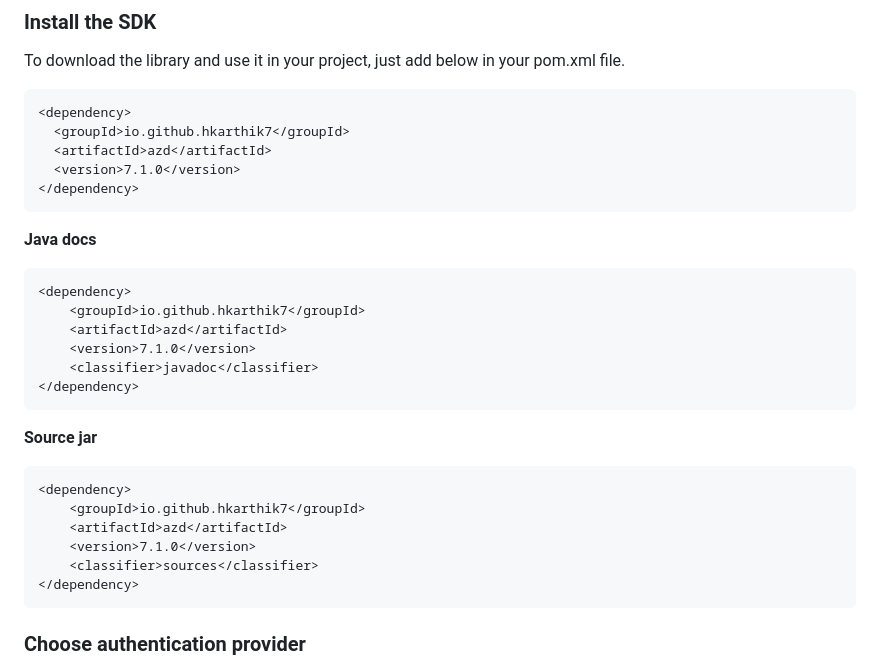
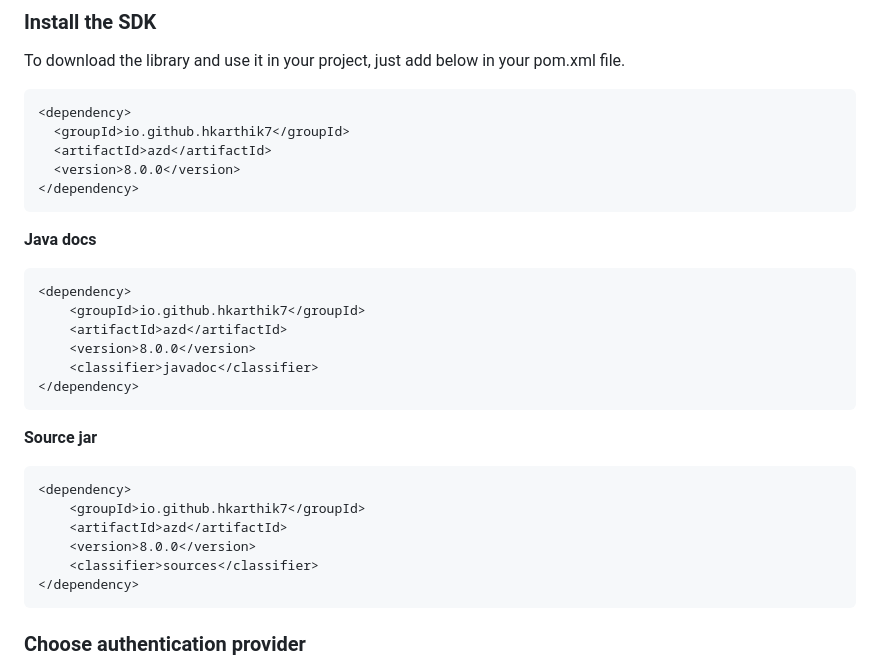
Before and after one commit to hkarthik7/azure-devops-java-sdk, a Markdown page: README.md, the part around one of its changes. GitHub-like rendering.

Commit message:
Bumped version to `8.0.0`

````diff
--- a/README.md
+++ b/README.md
@@ -33,7 +33,7 @@ To download the library and use it in your project, just add below in your pom.x
 <dependency>
   <groupId>io.github.hkarthik7</groupId>
   <artifactId>azd</artifactId>
-  <version>7.1.0</version>
+  <version>8.0.0</version>
 </dependency>
 ```
 
@@ -43,7 +43,7 @@ To download the library and use it in your project, just add below in your pom.x
 <dependency>
     <groupId>io.github.hkarthik7</groupId>
     <artifactId>azd</artifactId>
-    <version>7.1.0</version>
+    <version>8.0.0</version>
     <classifier>javadoc</classifier>
 </dependency>
 ```
@@ -54,7 +54,7 @@ To download the library and use it in your project, just add below in your pom.x
 <dependency>
     <groupId>io.github.hkarthik7</groupId>
     <artifactId>azd</artifactId>
-    <version>7.1.0</version>
+    <version>8.0.0</version>
     <classifier>sources</classifier>
 </dependency>
 ```
````
Also changed, not shown: other parts of README.md (+1 -1 lines).
